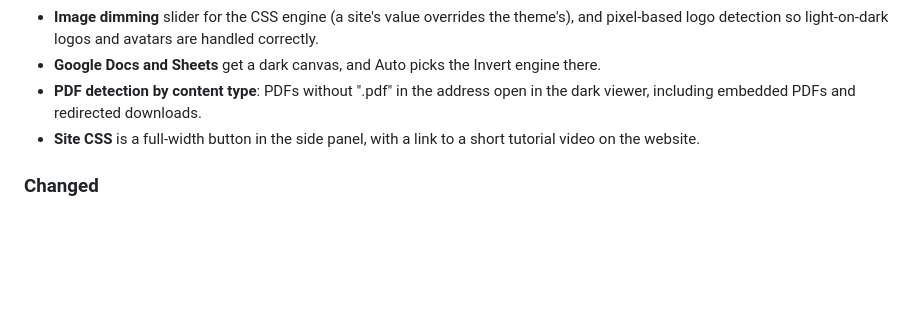
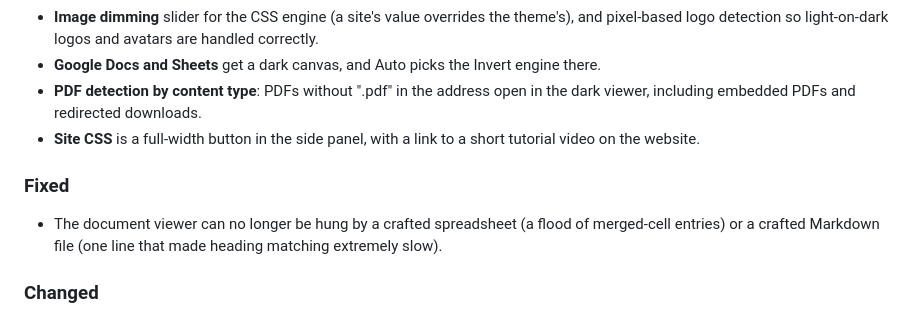
Before and after one commit to pshah-lab/force-dark-mode-extension, a Markdown page: CHANGELOG.md, the part around the change. Drawn GitHub-style; blank space fills up the shorter version.

Commit message:
Note viewer hardening in the 2.2.0 changelog
Co-Authored-By: Claude Sonnet 5.5 <noreply@anthropic.com>

```diff
--- a/CHANGELOG.md
+++ b/CHANGELOG.md
@@ -22,6 +22,9 @@ and this project adheres to [Semantic Versioning](https://semver.org/spec/v2.0.0
 - **Google Docs and Sheets** get a dark canvas, and Auto picks the Invert engine there.
 - **PDF detection by content type**: PDFs without ".pdf" in the address open in the dark viewer, including embedded PDFs and redirected downloads.
 - **Site CSS** is a full-width button in the side panel, with a link to a short tutorial video on the website.
+
+### Fixed
+- The document viewer can no longer be hung by a crafted spreadsheet (a flood of merged-cell entries) or a crafted Markdown file (one line that made heading matching extremely slow).
 
 ### Changed
 - Pages restored from the back/forward cache re-read your settings, and the CSS engine scans pages in smaller chunks so heavy pages stay responsive.
```
